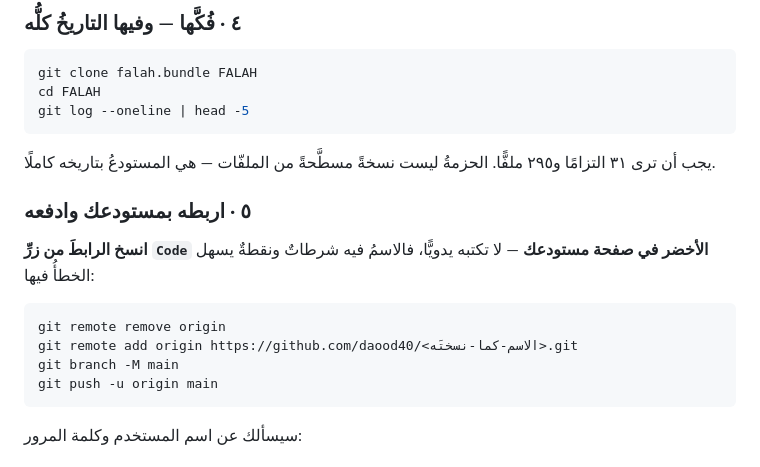
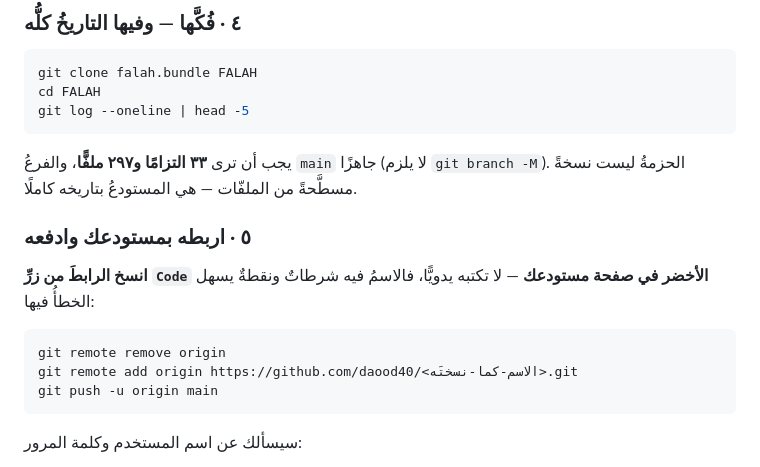
Before and after one commit to daood40/FALAH-Flutter-app-Android-iOS-., a Markdown page: docs/PUSH_TO_GITHUB.md, the part around one of its changes. Drawn GitHub-style.

````diff
--- a/docs/PUSH_TO_GITHUB.md
+++ b/docs/PUSH_TO_GITHUB.md
@@ -62,7 +62,8 @@ cd FALAH
 git log --oneline | head -5
 ```
 
-يجب أن ترى ٣١ التزامًا و٢٩٥ ملفًّا. الحزمةُ ليست نسخةً مسطَّحةً من الملفّات
+يجب أن ترى **٣٣ التزامًا و٢٩٧ ملفًّا**، والفرعُ `main` جاهزًا (لا يلزم
+`git branch -M`). الحزمةُ ليست نسخةً مسطَّحةً من الملفّات
 — هي المستودعُ بتاريخه كاملًا.
 
 ### ٥ · اربطه بمستودعك وادفعه
@@ -73,7 +74,6 @@ git log --oneline | head -5
 ```bash
 git remote remove origin
 git remote add origin https://github.com/daood40/<الاسم-كما-نسختَه>.git
-git branch -M main
 git push -u origin main
 ```
 
````
Also changed, not shown: other parts of docs/PUSH_TO_GITHUB.md (+62 -10 lines).
